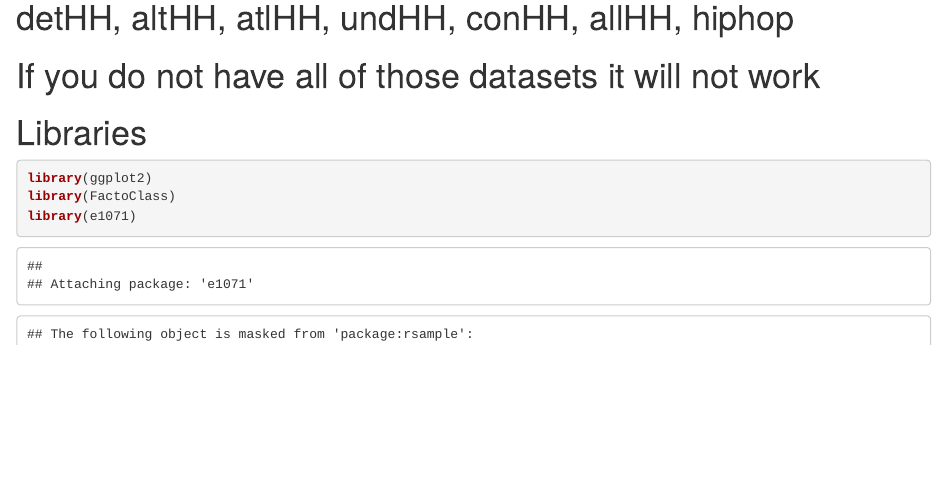
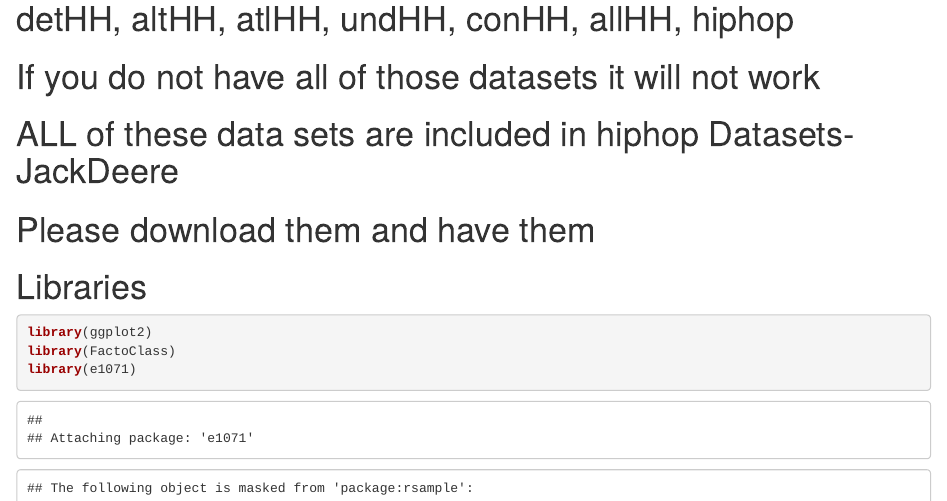
Before and after one commit to jaket12345/project-9, an R Markdown document (dsci 445 group 9.Rmd): the page in a window 1100 px wide, from 3380 px down. Rendered offline with R 4.5, knitr and Pandoc, with nearby package versions; some code elsewhere in the file could not run offline.

Commit message:
Update dsci 445 group 9.Rmd

````diff
--- a/dsci 445 group 9.Rmd
+++ b/dsci 445 group 9.Rmd
@@ -401,6 +401,8 @@
 ```
 # You need these Datasets downloaded for this code to run: detHH, altHH, atlHH, undHH, conHH, allHH, hiphop
 # If you do not have all of those datasets it will not work
+# ALL of these data sets are included in hiphop Datasets-JackDeere
+# Please download them and have them
 
 # Libraries
 ```{r}
````
